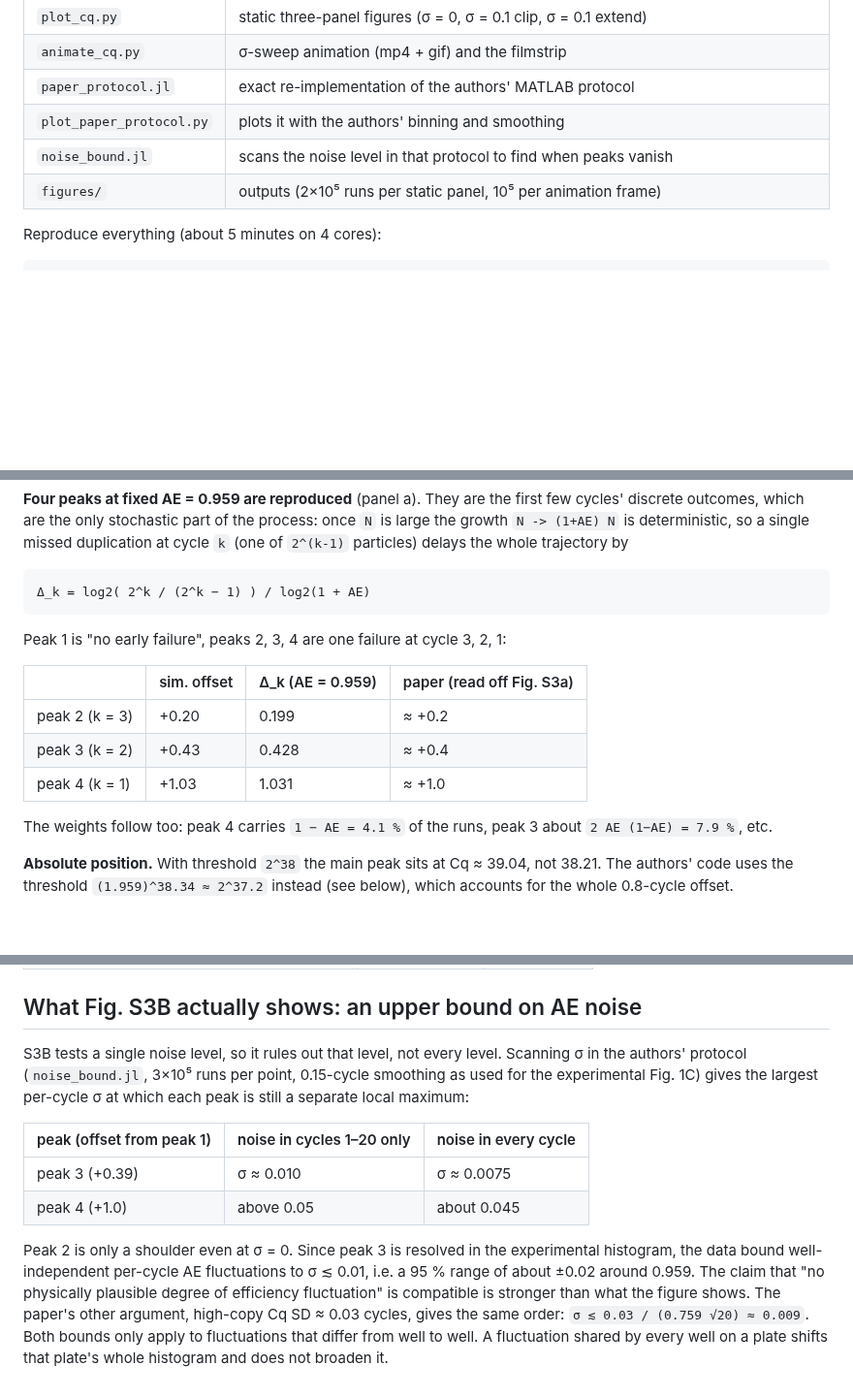
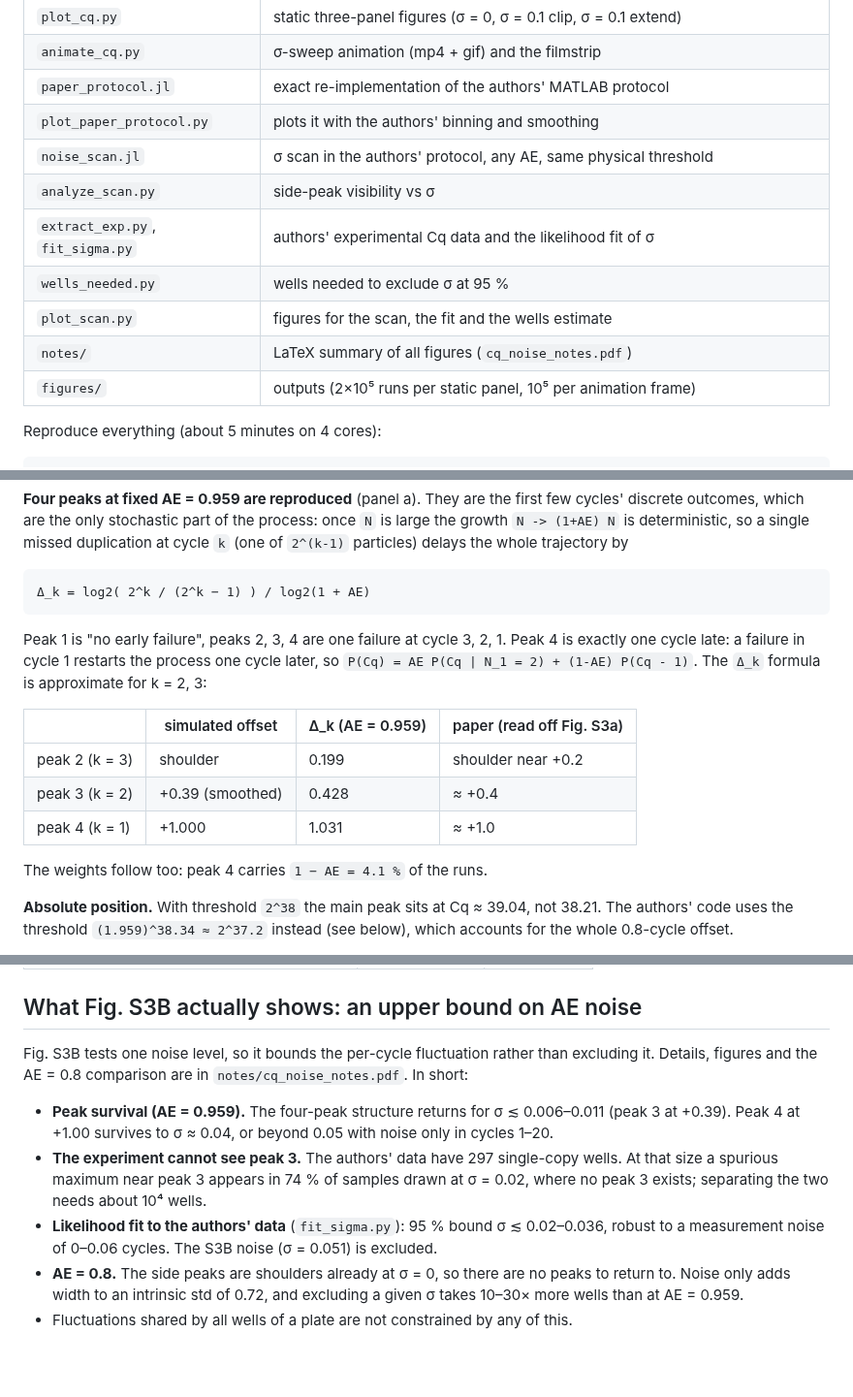
Before and after one commit to YeYusen/stat_mech_biophysics, a Markdown page: cq_branching/README.md, 3 parts joined by grey strips. Shown at 97% size. Rendered like a GitHub page; blank space fills up the shorter version.

```diff
--- a/cq_branching/README.md
+++ b/cq_branching/README.md
@@ -30,7 +33,12 @@ per-cycle efficiency noise σ from 0 to 0.1 and the same experiment at AE = 0.8.
 | `animate_cq.py` | σ-sweep animation (mp4 + gif) and the filmstrip |
 | `paper_protocol.jl` | exact re-implementation of the authors' MATLAB protocol |
 | `plot_paper_protocol.py` | plots it with the authors' binning and smoothing |
-| `noise_bound.jl` | scans the noise level in that protocol to find when peaks vanish |
+| `noise_scan.jl` | σ scan in the authors' protocol, any AE, same physical threshold |
+| `analyze_scan.py` | side-peak visibility vs σ |
+| `extract_exp.py`, `fit_sigma.py` | authors' experimental Cq data and the likelihood fit of σ |
+| `wells_needed.py` | wells needed to exclude σ at 95 % |
+| `plot_scan.py` | figures for the scan, the fit and the wells estimate |
+| `notes/` | LaTeX summary of all figures (`cq_noise_notes.pdf`) |
 | `figures/` | outputs (2×10⁵ runs per static panel, 10⁵ per animation frame) |
 
 Reproduce everything (about 5 minutes on 4 cores):
@@ -58,16 +66,17 @@ duplication at cycle `k` (one of `2^(k-1)` particles) delays the whole trajector
 
     Δ_k = log2( 2^k / (2^k − 1) ) / log2(1 + AE)
 
-Peak 1 is "no early failure", peaks 2, 3, 4 are one failure at cycle 3, 2, 1:
+Peak 1 is "no early failure", peaks 2, 3, 4 are one failure at cycle 3, 2, 1.
+Peak 4 is exactly one cycle late: a failure in cycle 1 restarts the process one cycle later,
+so `P(Cq) = AE P(Cq | N_1 = 2) + (1-AE) P(Cq - 1)`. The `Δ_k` formula is approximate for k = 2, 3:
 
-| | sim. offset | Δ_k (AE = 0.959) | paper (read off Fig. S3a) |
+| | simulated offset | Δ_k (AE = 0.959) | paper (read off Fig. S3a) |
 |---|---|---|---|
-| peak 2 (k = 3) | +0.20 | 0.199 | ≈ +0.2 |
-| peak 3 (k = 2) | +0.43 | 0.428 | ≈ +0.4 |
-| peak 4 (k = 1) | +1.03 | 1.031 | ≈ +1.0 |
+| peak 2 (k = 3) | shoulder | 0.199 | shoulder near +0.2 |
+| peak 3 (k = 2) | +0.39 (smoothed) | 0.428 | ≈ +0.4 |
+| peak 4 (k = 1) | +1.000 | 1.031 | ≈ +1.0 |
 
-The weights follow too: peak 4 carries `1 − AE = 4.1 %` of the runs, peak 3 about
-`2 AE (1−AE) = 7.9 %`, etc.
+The weights follow too: peak 4 carries `1 − AE = 4.1 %` of the runs.
 
 **Absolute position.** With threshold `2^38` the main peak sits at Cq ≈ 39.04, not 38.21.
 The authors' code uses the threshold `(1.959)^38.34 ≈ 2^37.2` instead (see below), which
@@ -127,21 +136,18 @@ above in three ways:
 
 ## What Fig. S3B actually shows: an upper bound on AE noise
 
-S3B tests a single noise level, so it rules out that level, not every level. Scanning
-σ in the authors' protocol (`noise_bound.jl`, 3×10⁵ runs per point, 0.15-cycle smoothing
-as used for the experimental Fig. 1C) gives the largest per-cycle σ at which each
-peak is still a separate local maximum:
+Fig. S3B tests one noise level, so it bounds the per-cycle fluctuation rather than excluding it.
+Details, figures and the AE = 0.8 comparison are in `notes/cq_noise_notes.pdf`. In short:
 
-| peak (offset from peak 1) | noise in cycles 1–20 only | noise in every cycle |
-|---|---|---|
-| peak 3 (+0.39) | σ ≈ 0.010 | σ ≈ 0.0075 |
-| peak 4 (+1.0)  | above 0.05 | about 0.045 |
-
-Peak 2 is only a shoulder even at σ = 0. Since peak 3 is resolved in the experimental
-histogram, the data bound well-independent per-cycle AE fluctuations to σ ≲ 0.01,
-i.e. a 95 % range of about ±0.02 around 0.959. The claim that "no physically plausible
-degree of efficiency fluctuation" is compatible is stronger than what the figure shows.
-The paper's other argument, high-copy Cq SD ≈ 0.03 cycles, gives the same order:
-`σ ≲ 0.03 / (0.759 √20) ≈ 0.009`. Both bounds only apply to fluctuations that differ
-from well to well. A fluctuation shared by every well on a plate shifts that plate's
-whole histogram and does not broaden it.
+* **Peak survival (AE = 0.959).** The four-peak structure returns for σ ≲ 0.006–0.011
+  (peak 3 at +0.39). Peak 4 at +1.00 survives to σ ≈ 0.04, or beyond 0.05 with noise
+  only in cycles 1–20.
+* **The experiment cannot see peak 3.** The authors' data have 297 single-copy wells. At that
+  size a spurious maximum near peak 3 appears in 74 % of samples drawn at σ = 0.02, where no
+  peak 3 exists; separating the two needs about 10⁴ wells.
+* **Likelihood fit to the authors' data** (`fit_sigma.py`): 95 % bound σ ≲ 0.02–0.036,
+  robust to a measurement noise of 0–0.06 cycles. The S3B noise (σ = 0.051) is excluded.
+* **AE = 0.8.** The side peaks are shoulders already at σ = 0, so there are no peaks to return
+  to. Noise only adds width to an intrinsic std of 0.72, and excluding a given σ takes
+  10–30× more wells than at AE = 0.959.
+* Fluctuations shared by all wells of a plate are not constrained by any of this.
```
Also changed, not shown: other parts of cq_branching/README.md (+3 -0 lines), cq_branching/figures/fig_fit_experiment.png (added), cq_branching/figures/fig_scan_0.8.png (added), cq_branching/figures/fig_scan_0.959.png (added), cq_branching/figures/fig_visibility.png (added), cq_branching/figures/fig_wells_needed.png (added), 11 other files.
